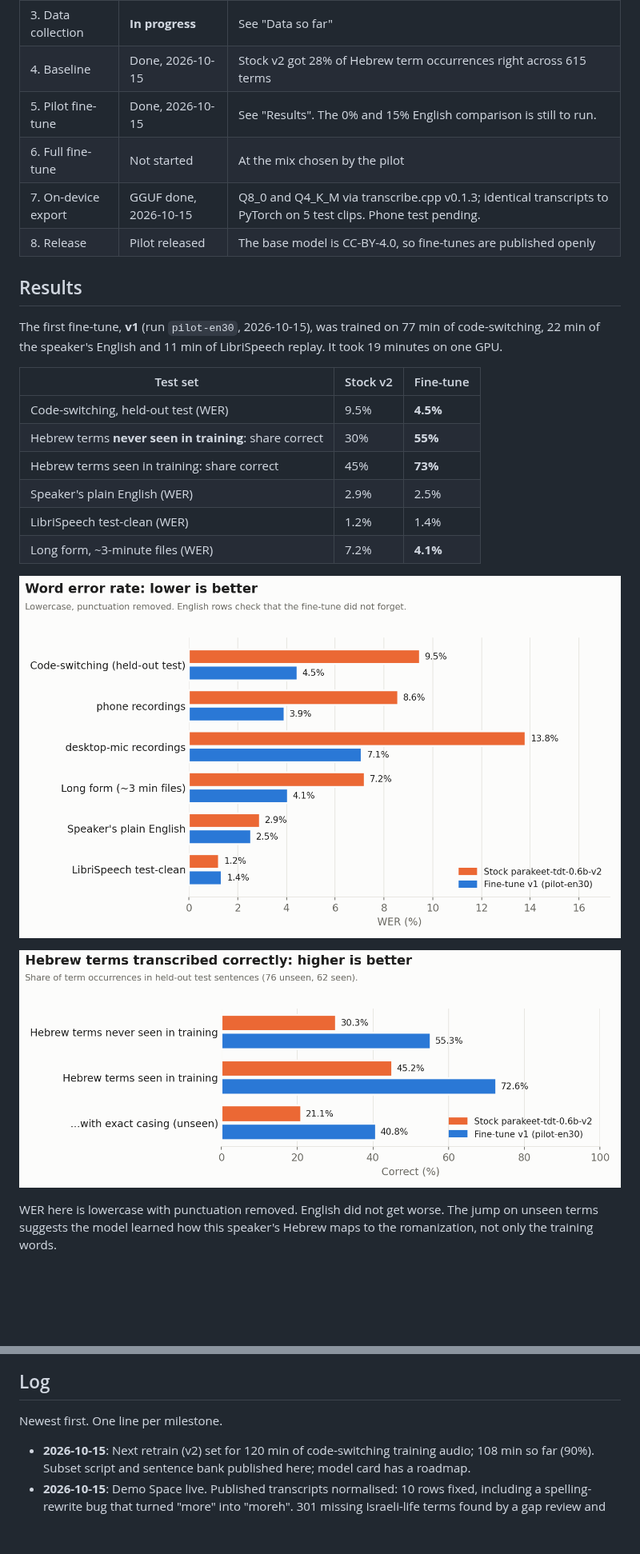
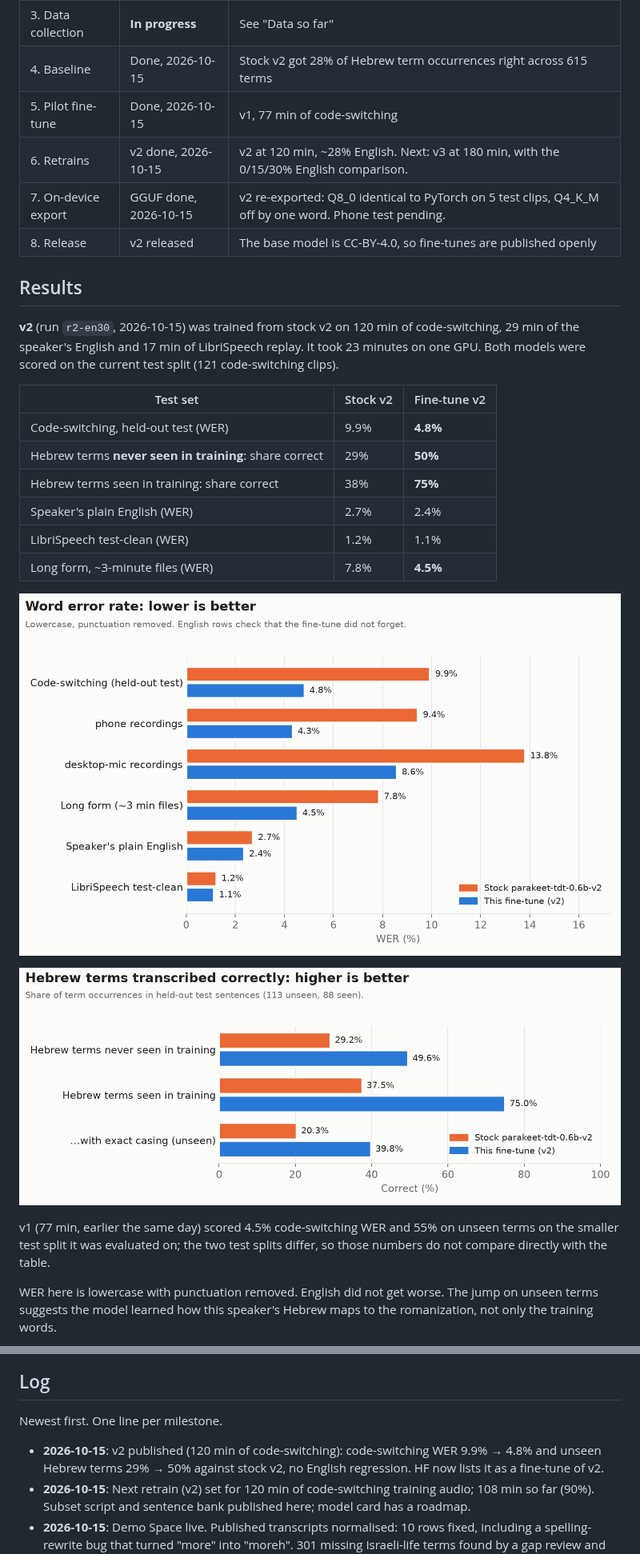
Before and after one commit to Hebrish-ASR/English-Hebrew-Codeswitching-Parakeet-Finetune, a Markdown page: README.md, 2 parts joined by grey strips. Shown at 80% size. Drawn GitHub-style; pictures changed too: figures/terms.png, figures/wer.png; blank space fills up the shorter version.

Commit message:
v2 released: results, data counts, lifecycle and log
Co-Authored-By: Claude Opus 5.5 <noreply@anthropic.com>

```diff
--- a/README.md
+++ b/README.md
@@ -129,23 +129,23 @@ Sources: [Liu et al. 2025](https://arxiv.org/abs/2509.24310),
 | 2. Capture app | Done, 2026-10-14 | A phone web app in the style of Common Voice: read a sentence, record it, review, next. Takes are pushed to Hugging Face in batches. |
 | 3. Data collection | **In progress** | See "Data so far" |
 | 4. Baseline | Done, 2026-10-15 | Stock v2 got 28% of Hebrew term occurrences right across 615 terms |
-| 5. Pilot fine-tune | Done, 2026-10-15 | See "Results". The 0% and 15% English comparison is still to run. |
-| 6. Full fine-tune | Not started | At the mix chosen by the pilot |
-| 7. On-device export | GGUF done, 2026-10-15 | Q8_0 and Q4_K_M via transcribe.cpp v0.1.3; identical transcripts to PyTorch on 5 test clips. Phone test pending. |
-| 8. Release | Pilot released | The base model is CC-BY-4.0, so fine-tunes are published openly |
+| 5. Pilot fine-tune | Done, 2026-10-15 | v1, 77 min of code-switching |
+| 6. Retrains | v2 done, 2026-10-15 | v2 at 120 min, ~28% English. Next: v3 at 180 min, with the 0/15/30% English comparison. |
+| 7. On-device export | GGUF done, 2026-10-15 | v2 re-exported: Q8_0 identical to PyTorch on 5 test clips, Q4_K_M off by one word. Phone test pending. |
+| 8. Release | v2 released | The base model is CC-BY-4.0, so fine-tunes are published openly |
 
 ## Results
 
-The first fine-tune, **v1** (run `pilot-en30`, 2026-10-15), was trained on 77 min of code-switching,
-22 min of the speaker's English and 11 min of LibriSpeech replay. It took 19 minutes on one
-GPU.
+**v2** (run `r2-en30`, 2026-10-15) was trained from stock v2 on 120 min of code-switching,
+29 min of the speaker's English and 17 min of LibriSpeech replay. It took 23 minutes on one
+GPU. Both models were scored on the current test split (121 code-switching clips).
 
-| Test set | Stock v2 | Fine-tune |
+| Test set | Stock v2 | Fine-tune v2 |
 |---|---|---|
-| Code-switching, held-out test (WER) | 9.5% | **4.5%** |
-| Hebrew terms **never seen in training**: share correct | 30% | **55%** |
-| Hebrew terms seen in training: share correct | 45% | **73%** |
-| Speaker's plain English (WER) | 2.9% | 2.5% |
-| LibriSpeech test-clean (WER) | 1.2% | 1.4% |
-| Long form, ~3-minute files (WER) | 7.2% | **4.1%** |
+| Code-switching, held-out test (WER) | 9.9% | **4.8%** |
+| Hebrew terms **never seen in training**: share correct | 29% | **50%** |
+| Hebrew terms seen in training: share correct | 38% | **75%** |
+| Speaker's plain English (WER) | 2.7% | 2.4% |
+| LibriSpeech test-clean (WER) | 1.2% | 1.1% |
+| Long form, ~3-minute files (WER) | 7.8% | **4.5%** |
 
@@ -153,5 +153,9 @@ GPU.
 
-![Hebrew terms transcribed correctly, stock v2 vs v1](figures/terms.png)
+![Hebrew terms transcribed correctly, stock v2 vs the fine-tune](figures/terms.png)
+
+v1 (77 min, earlier the same day) scored 4.5% code-switching WER and 55% on unseen terms on
+the smaller test split it was evaluated on; the two test splits differ, so those numbers do
+not compare directly with the table.
 
 WER here is lowercase with punctuation removed. English did not get worse. The jump on
 unseen terms suggests the model learned how this speaker's Hebrew maps to the
@@ -208,6 +212,7 @@ takes.
 
 Newest first. One line per milestone.
 
+- **2026-10-15**: v2 published (120 min of code-switching): code-switching WER 9.9% → 4.8% and unseen Hebrew terms 29% → 50% against stock v2, no English regression. HF now lists it as a fine-tune of v2.
 - **2026-10-15**: Next retrain (v2) set for 120 min of code-switching training audio; 108 min
   so far (90%). Subset script and sentence bank published here; model card has a roadmap.
 - **2026-10-15**: Demo Space live. Published transcripts normalised: 10 rows fixed,
```
Also changed, not shown: other parts of README.md (+10 -10 lines).
